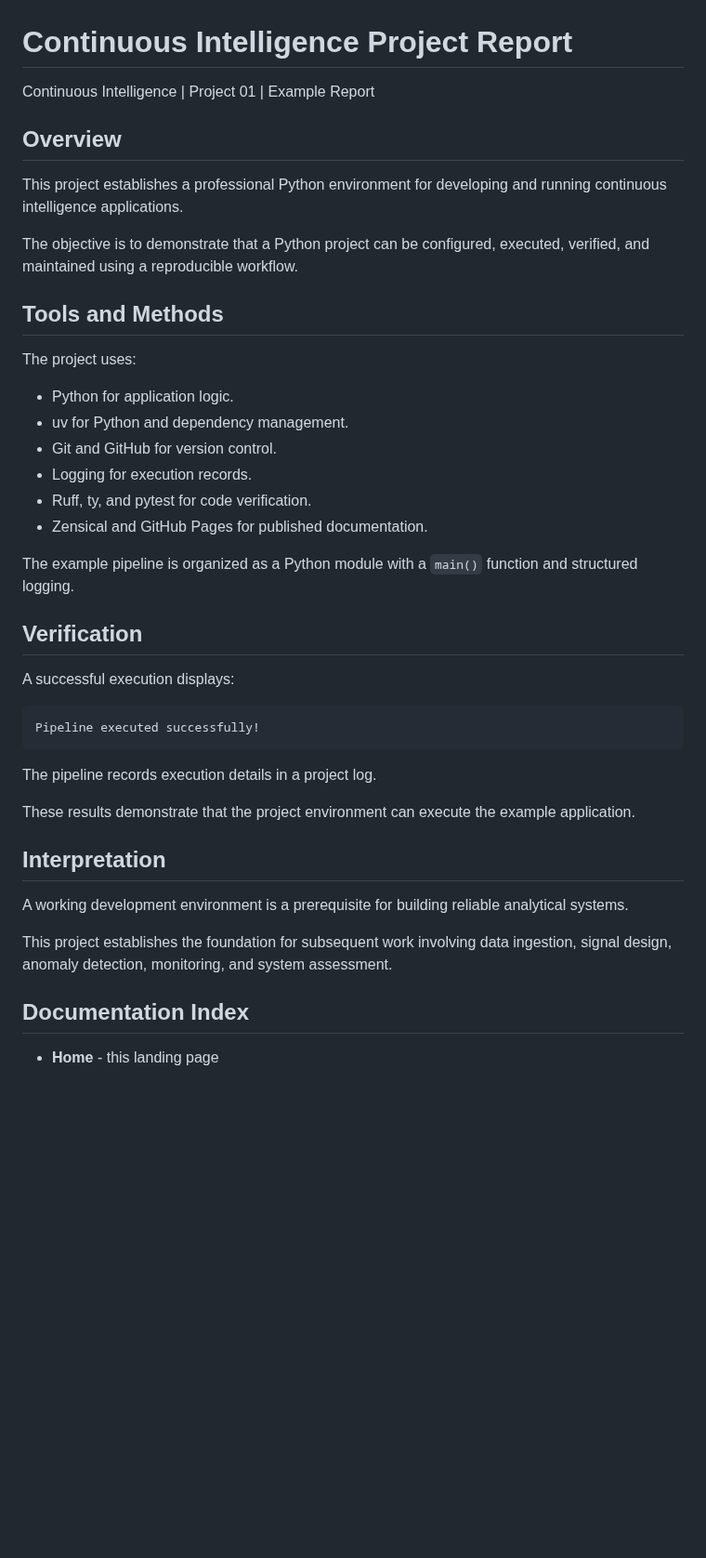
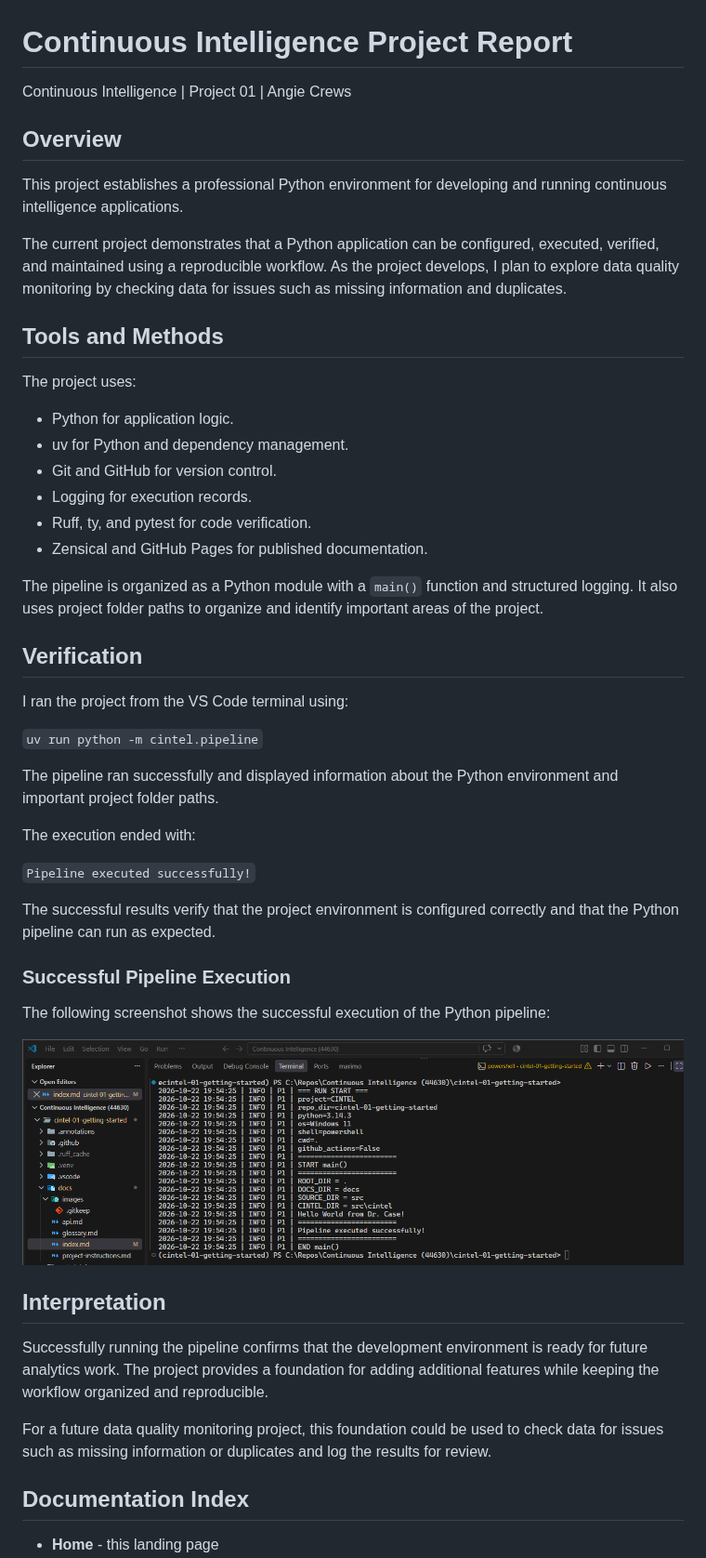
Before and after one commit to Angie-Crews/cintel-01-getting-started, a Markdown page: docs/index.md, the part around one of its changes. Shown at 93% size. Drawn GitHub-style; pictures changed too: docs/images/pipeline-success.png (added); blank space fills up the shorter version.

```diff
--- a/docs/index.md
+++ b/docs/index.md
@@ -1,15 +1,16 @@
 # Continuous Intelligence Project Report
 
-Continuous Intelligence | Project 01 | Example Report
+Continuous Intelligence | Project 01 | Angie Crews
 
 ## Overview
 
-This project establishes a professional Python environment
-for developing and running continuous intelligence applications.
+This project establishes a professional Python environment for developing
+and running continuous intelligence applications.
 
-The objective is to demonstrate that a Python project can be
-configured, executed, verified, and maintained using
-a reproducible workflow.
+The current project demonstrates that a Python application can be configured,
+executed, verified, and maintained using a reproducible workflow. As the
+project develops, I plan to explore data quality monitoring by checking data
+for issues such as missing information and duplicates.
 
 ## Tools and Methods
 
@@ -22,28 +23,42 @@ The project uses:
 - Ruff, ty, and pytest for code verification.
 - Zensical and GitHub Pages for published documentation.
 
-The example pipeline is organized as a Python module
-with a `main()` function and structured logging.
+The pipeline is organized as a Python module with a `main()` function and
+structured logging. It also uses project folder paths to organize and identify
+important areas of the project.
 
 ## Verification
 
-A successful execution displays:
+I ran the project from the VS Code terminal using:
 
-    Pipeline executed successfully!
+`uv run python -m cintel.pipeline`
 
-The pipeline records execution details in a project log.
+The pipeline ran successfully and displayed information about the Python
+environment and important project folder paths.
 
-These results demonstrate that the project environment
-can execute the example application.
+The execution ended with:
+
+`Pipeline executed successfully!`
+
+The successful results verify that the project environment is configured
+correctly and that the Python pipeline can run as expected.
+
+### Successful Pipeline Execution
+
+The following screenshot shows the successful execution of the Python pipeline:
+
+![Successful pipeline execution](images/pipeline-success.png)
 
 ## Interpretation
 
-A working development environment is a prerequisite
-for building reliable analytical systems.
+Successfully running the pipeline confirms that the development environment
+is ready for future analytics work. The project provides a foundation for
+adding additional features while keeping the workflow organized and
+reproducible.
 
-This project establishes the foundation for subsequent
-work involving data ingestion, signal design,
-anomaly detection, monitoring, and system assessment.
+For a future data quality monitoring project, this foundation could be used
+to check data for issues such as missing information or duplicates and log
+the results for review.
 
 ## Documentation Index
 
```
Also changed, not shown: other parts of docs/index.md (+3 -2 lines), README.md (+9 -6 lines).
